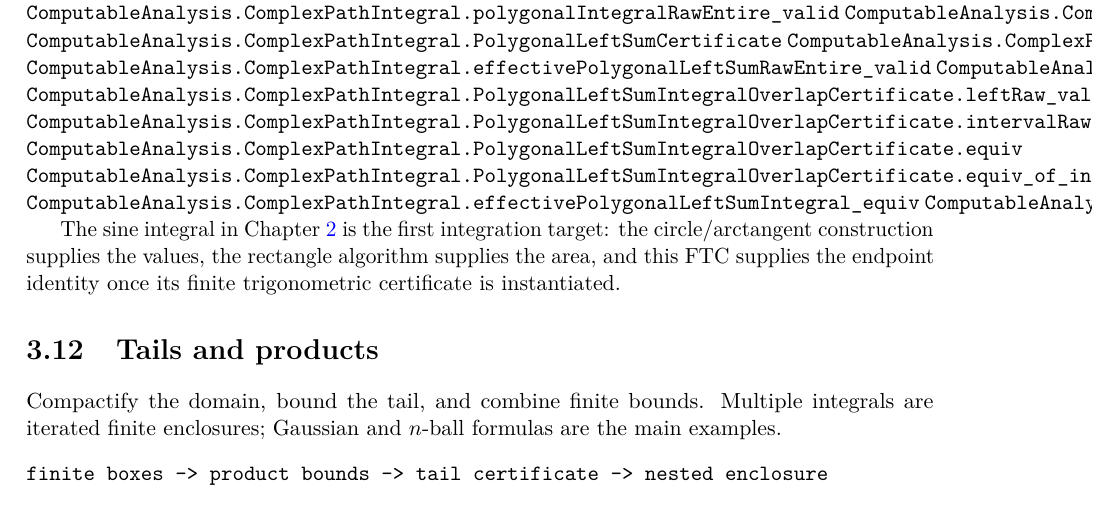
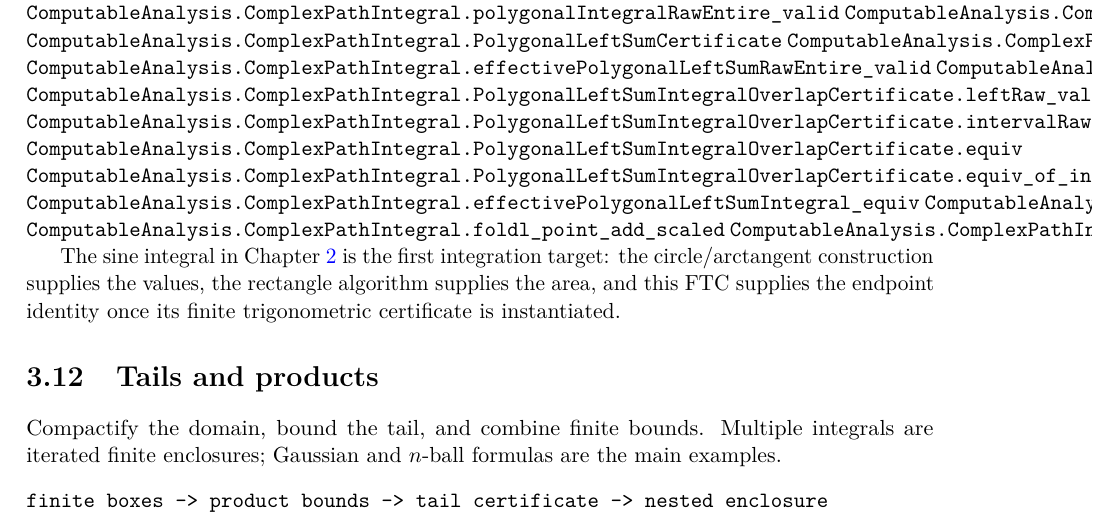
Before and after one commit to liuyao12/computable-analysis, a LaTeX thesis (blueprint/src/web.tex, which reads blueprint/src/03-integrals.tex): part of page 65 of 125, cut so that both start at the same text. Compiled offline with pdfLaTeX.

Commit message:
Expose finite path sum algebra

```diff
--- a/blueprint/src/03-integrals.tex
+++ b/blueprint/src/03-integrals.tex
@@ -2146,6 +2146,8 @@ arithmetic and leaves Euclidean square-root length as a later refinement.
 \lean{ComputableAnalysis.ComplexPathIntegral.PolygonalLeftSumIntegralOverlapCertificate.equiv_of_interval_anchor}
 \lean{ComputableAnalysis.ComplexPathIntegral.effectivePolygonalLeftSumIntegral_equiv}
 \lean{ComputableAnalysis.ComplexPathIntegral.effectivePolygonalLeftSumIntegral_equiv_of_interval_anchor}
+\lean{ComputableAnalysis.ComplexPathIntegral.foldl_point_add_scaled}
+\lean{ComputableAnalysis.ComplexPathIntegral.effectiveFoldlPointAddScaled}
 \leanok
 
 The sine integral in Chapter~\ref{ch:rational-circle-trigonometry} is the
```
Also changed, not shown: 3 other files.
